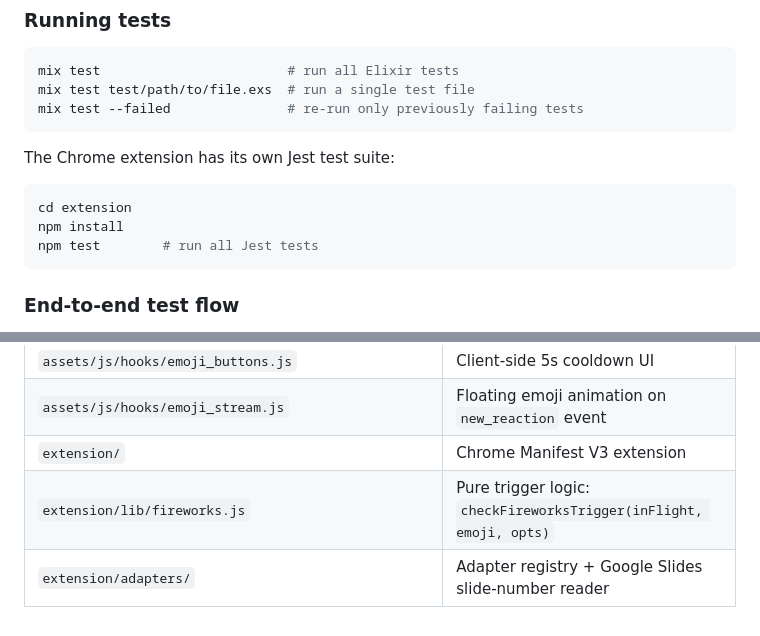
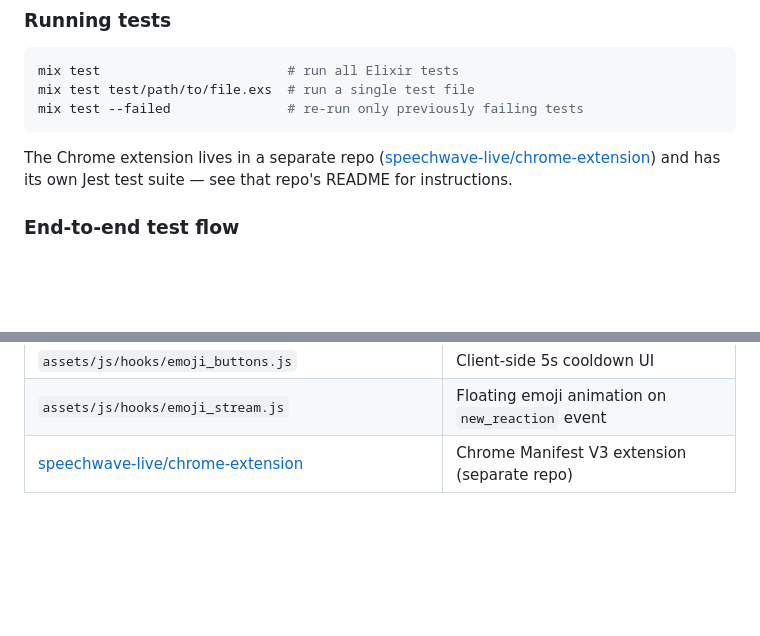
Before and after one commit to grymoire7/joyconf, a Markdown page: README.md, 2 parts joined by grey strips. Drawn GitHub-style; blank space fills up the shorter version.

````diff
--- a/README.md
+++ b/README.md
@@ -53,13 +53,7 @@ mix test test/path/to/file.exs  # run a single test file
 mix test --failed               # re-run only previously failing tests
 ```
 
-The Chrome extension has its own Jest test suite:
-
-```bash
-cd extension
-npm install
-npm test        # run all Jest tests
-```
+The Chrome extension lives in a separate repo ([speechwave-live/chrome-extension](https://github.com/speechwave-live/chrome-extension)) and has its own Jest test suite — see that repo's README for instructions.
 
 ### End-to-end test flow
 
@@ -195,6 +145,4 @@ fly secrets list
 | `lib/speechwave_web/plugs/admin_auth.ex`             | HTTP Basic Auth plug for `/admin` routes                       |
 | `assets/js/hooks/emoji_buttons.js`                | Client-side 5s cooldown UI                                     |
 | `assets/js/hooks/emoji_stream.js`                 | Floating emoji animation on `new_reaction` event               |
-| `extension/`                                      | Chrome Manifest V3 extension                                   |
-| `extension/lib/fireworks.js`                      | Pure trigger logic: `checkFireworksTrigger(inFlight, emoji, opts)` |
-| `extension/adapters/`                             | Adapter registry + Google Slides slide-number reader           |
+| [speechwave-live/chrome-extension](https://github.com/speechwave-live/chrome-extension) | Chrome Manifest V3 extension (separate repo) |
````
Also changed, not shown: other parts of README.md (+2 -46 lines), docs/explainer.md (+4 -4 lines).
